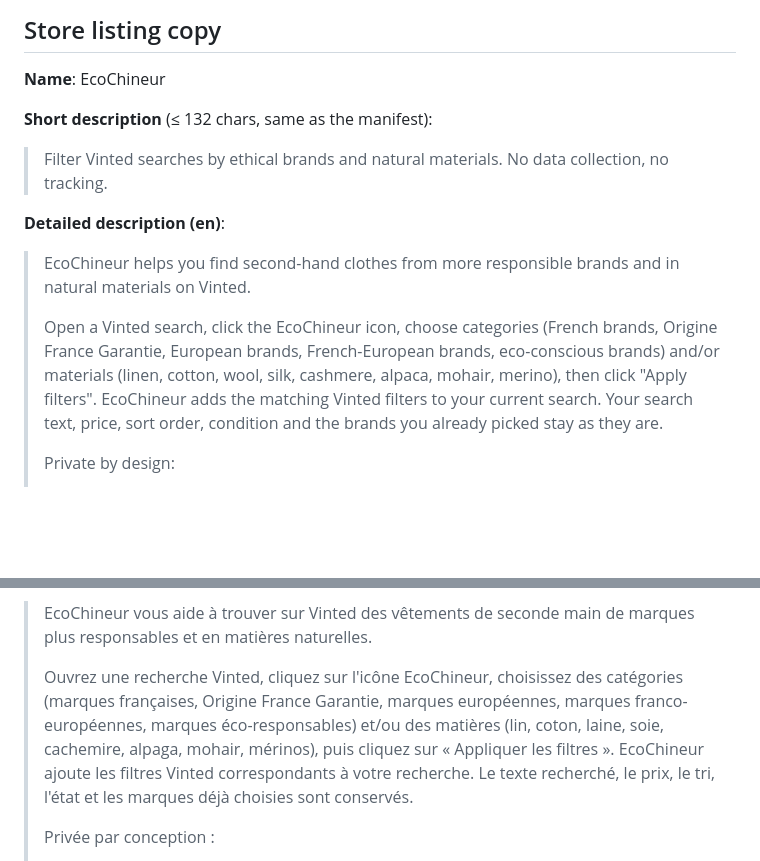
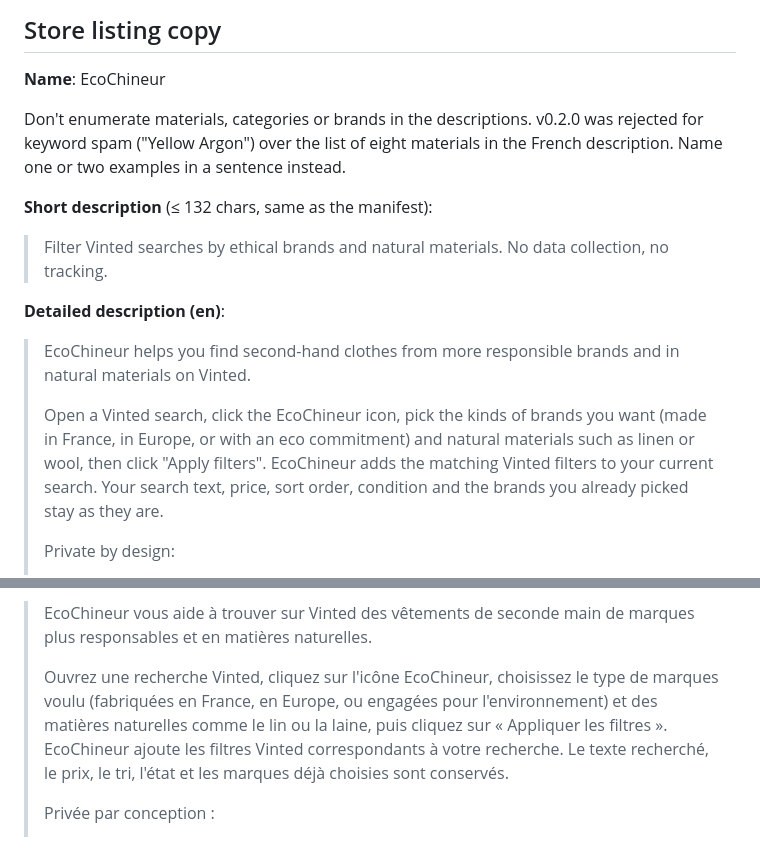
Before and after one commit to thomas-chauvet/ecochineur, a Markdown page: RELEASING.md, 2 parts joined by grey strips. Rendered like a GitHub page; blank space fills up the shorter version.

Commit message:
docs(release): drop keyword lists from the store descriptions

```diff
--- a/RELEASING.md
+++ b/RELEASING.md
@@ -109,6 +109,10 @@ update the justifications and the privacy policies at the same time.
 
 **Name**: EcoChineur
 
+Don't enumerate materials, categories or brands in the descriptions. v0.2.0 was
+rejected for keyword spam ("Yellow Argon") over the list of eight materials in
+the French description. Name one or two examples in a sentence instead.
+
 **Short description** (≤ 132 chars, same as the manifest):
 
 > Filter Vinted searches by ethical brands and natural materials. No data
@@ -119,12 +123,11 @@ update the justifications and the privacy policies at the same time.
 > EcoChineur helps you find second-hand clothes from more responsible brands and
 > in natural materials on Vinted.
 >
-> Open a Vinted search, click the EcoChineur icon, choose categories (French
-> brands, Origine France Garantie, European brands, French-European brands,
-> eco-conscious brands) and/or materials (linen, cotton, wool, silk, cashmere,
-> alpaca, mohair, merino), then click "Apply filters". EcoChineur adds the
-> matching Vinted filters to your current search. Your search text, price, sort
-> order, condition and the brands you already picked stay as they are.
+> Open a Vinted search, click the EcoChineur icon, pick the kinds of brands you
+> want (made in France, in Europe, or with an eco commitment) and natural
+> materials such as linen or wool, then click "Apply filters". EcoChineur adds
+> the matching Vinted filters to your current search. Your search text, price,
+> sort order, condition and the brands you already picked stay as they are.
 >
 > Private by design:
 >
@@ -149,13 +152,12 @@ update the justifications and the privacy policies at the same time.
 > EcoChineur vous aide à trouver sur Vinted des vêtements de seconde main de
 > marques plus responsables et en matières naturelles.
 >
-> Ouvrez une recherche Vinted, cliquez sur l'icône EcoChineur, choisissez des
-> catégories (marques françaises, Origine France Garantie, marques européennes,
-> marques franco-européennes, marques éco-responsables) et/ou des matières (lin,
-> coton, laine, soie, cachemire, alpaga, mohair, mérinos), puis cliquez sur «
-> Appliquer les filtres ». EcoChineur ajoute les filtres Vinted correspondants à
-> votre recherche. Le texte recherché, le prix, le tri, l'état et les marques
-> déjà choisies sont conservés.
+> Ouvrez une recherche Vinted, cliquez sur l'icône EcoChineur, choisissez le
+> type de marques voulu (fabriquées en France, en Europe, ou engagées pour
+> l'environnement) et des matières naturelles comme le lin ou la laine, puis
+> cliquez sur « Appliquer les filtres ». EcoChineur ajoute les filtres Vinted
+> correspondants à votre recherche. Le texte recherché, le prix, le tri, l'état
+> et les marques déjà choisies sont conservés.
 >
 > Privée par conception :
 >
```
